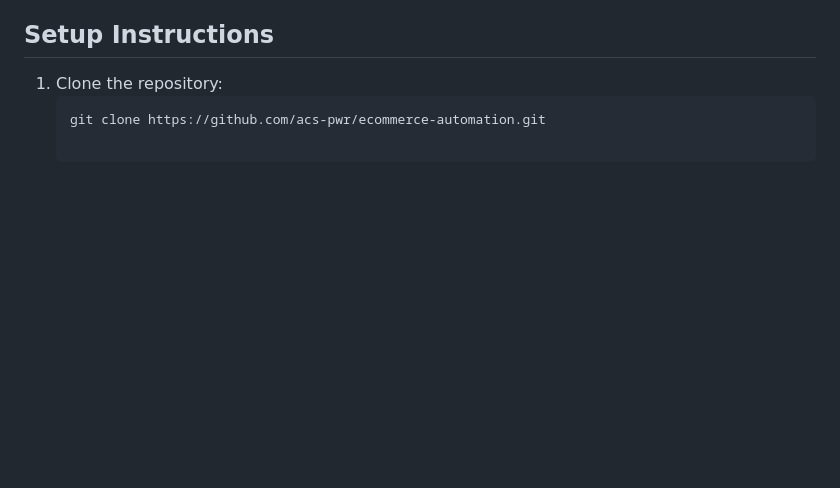
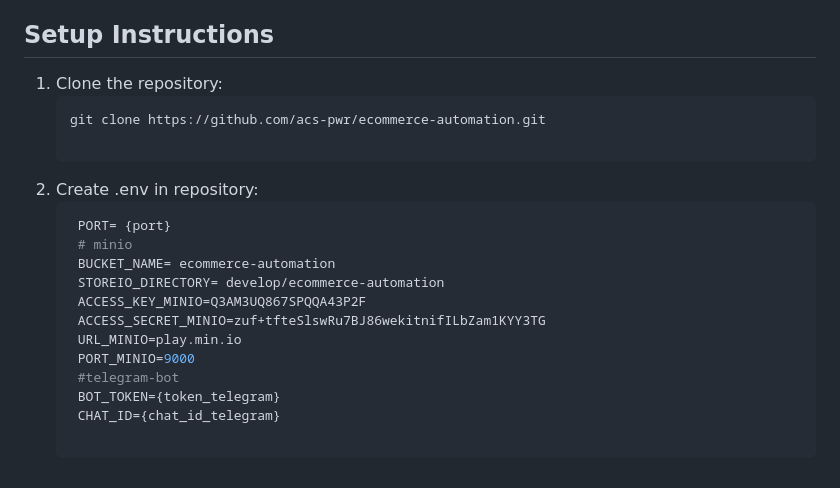
Before and after one commit to acs-pwr/ecommerce-automation, a Markdown page: README.md, the part around the change. Rendered like a GitHub page; blank space fills up the shorter version.

Commit message:
feat: documentation

````diff
--- a/README.md
+++ b/README.md
@@ -22,3 +22,17 @@ The main objective of this repository is to provide automated testing scripts fo
 1. Clone the repository:
    ```sh
    git clone https://github.com/acs-pwr/ecommerce-automation.git
+
+2. Create .env in repository:
+   ```sh
+    PORT= {port}
+    # minio
+    BUCKET_NAME= ecommerce-automation
+    STOREIO_DIRECTORY= develop/ecommerce-automation
+    ACCESS_KEY_MINIO=Q3AM3UQ867SPQQA43P2F
+    ACCESS_SECRET_MINIO=zuf+tfteSlswRu7BJ86wekitnifILbZam1KYY3TG
+    URL_MINIO=play.min.io
+    PORT_MINIO=9000
+    #telegram-bot
+    BOT_TOKEN={token_telegram}
+    CHAT_ID={chat_id_telegram}
````
Also changed, not shown: cypress/screenshots/api.png (added), cypress/screenshots/telegram_notif.png (added).
